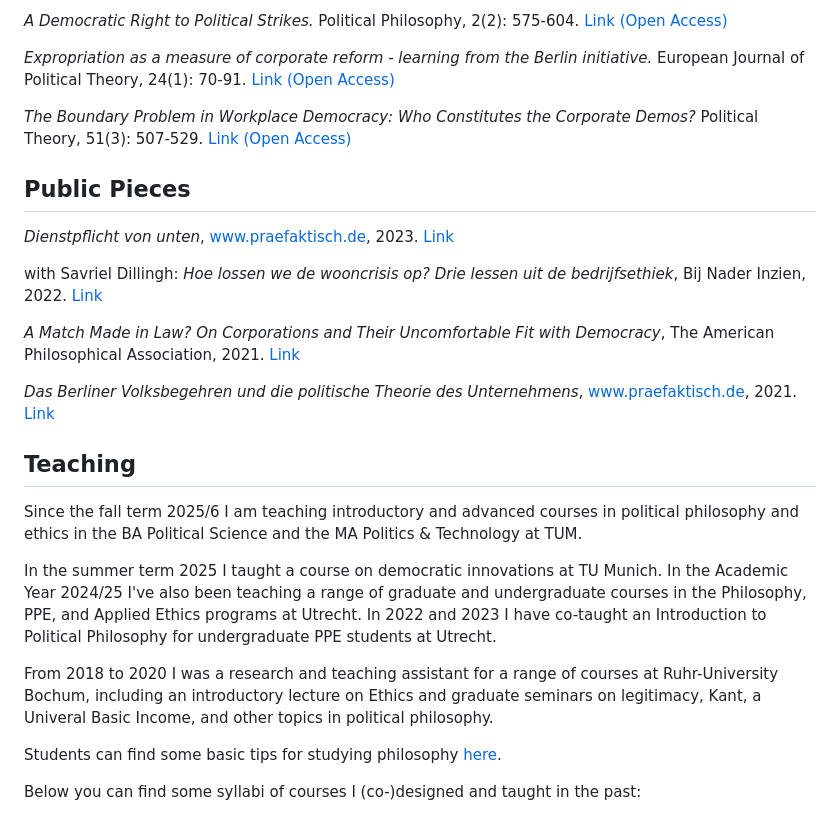
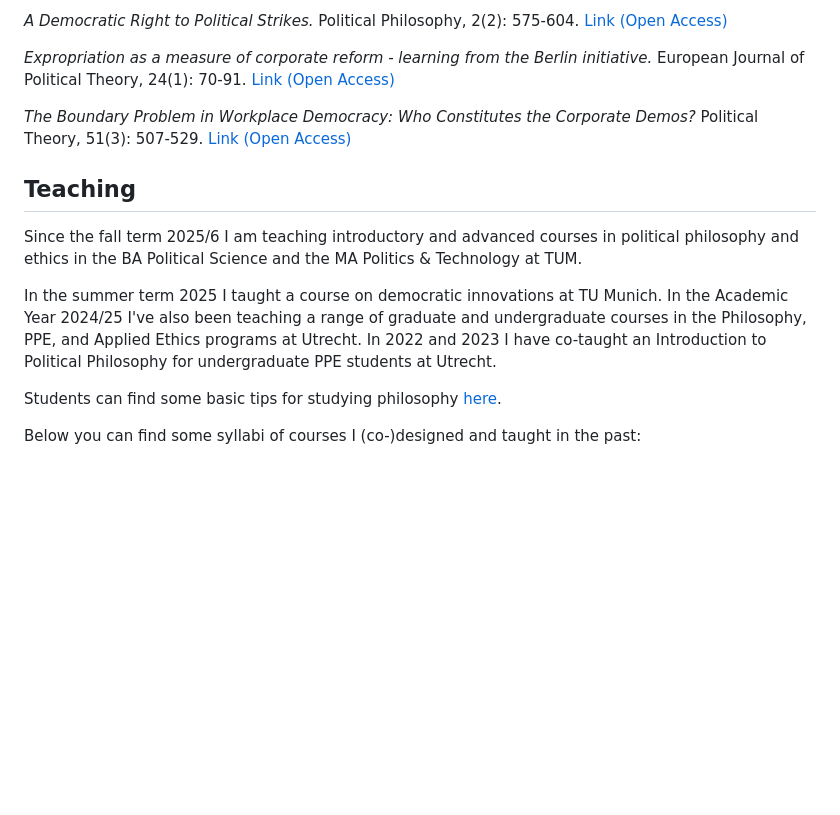
Before and after one commit to philippstehr/philippstehr.github.io, a Markdown page: index.md, the part around the change. Rendered like a GitHub page; blank space fills up the shorter version.

Commit message:
Took out Public Pieces

```diff
--- a/index.md
+++ b/index.md
@@ -39,23 +39,11 @@ The second is a project on political resistance, again with a particular focus o
 
 *The Boundary Problem in Workplace Democracy: Who Constitutes the Corporate Demos?* Political Theory, 51(3): 507-529. [Link (Open Access)](https://journals.sagepub.com/doi/10.1177/00905917221131821)
 
-## Public Pieces
-
-*Dienstpflicht von unten*, www.praefaktisch.de, 2023. [Link](https://www.praefaktisch.de/002e/dienstpflicht-von-unten/)
-
-with Savriel Dillingh: *Hoe lossen we de wooncrisis op? Drie lessen uit de bedrijfsethiek*, Bij Nader Inzien, 2022. [Link](https://bijnaderinzien.com/2022/02/10/hoe-lossen-we-de-wooncrisis-op/)
-
-*A Match Made in Law? On Corporations and Their Uncomfortable Fit with Democracy*, The American Philosophical Association, 2021. [Link](https://blog.apaonline.org/2021/10/04/a-match-made-in-law-on-corporations-and-their-uncomfortable-fit-with-democracy/)
-
-*Das Berliner Volksbegehren und die politische Theorie des Unternehmens*, www.praefaktisch.de, 2021. [Link](https://www.praefaktisch.de/002e/das-berliner-volksbegehren-und-die-politische-theorie-des-unternehmens/)
-
 ## Teaching
 
 Since the fall term 2025/6 I am teaching introductory and advanced courses in political philosophy and ethics in the BA Political Science and the MA Politics & Technology at TUM.
 
 In the summer term 2025 I taught a course on democratic innovations at TU Munich. In the Academic Year 2024/25 I've also been teaching a range of graduate and undergraduate courses in the Philosophy, PPE, and Applied Ethics programs at Utrecht. In 2022 and 2023 I have co-taught an Introduction to Political Philosophy for undergraduate PPE students at Utrecht.
-
-From 2018 to 2020 I was a research and teaching assistant for a range of courses at Ruhr-University Bochum, including an introductory lecture on Ethics and graduate seminars on legitimacy, Kant, a Univeral Basic Income, and other topics in political philosophy.
 
 Students can find some basic tips for studying philosophy [here](https://philippstehr.github.io/StudentResources.html).
 
```
